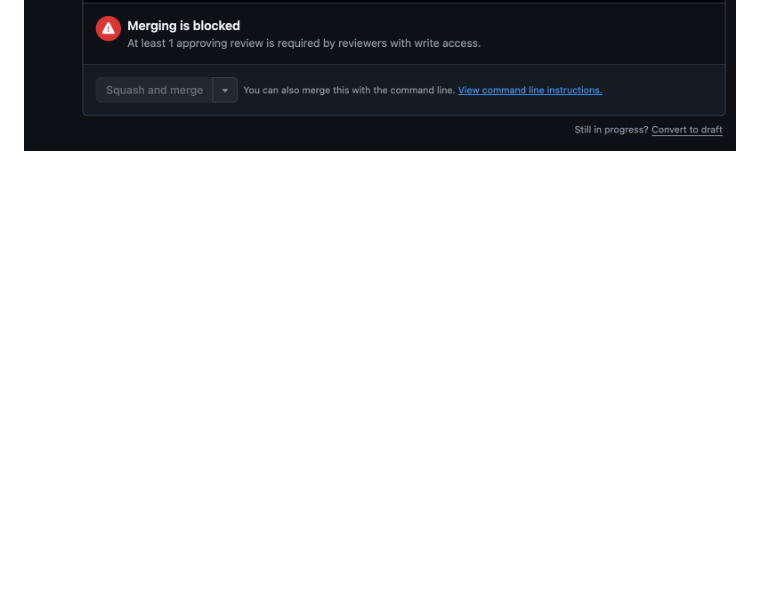
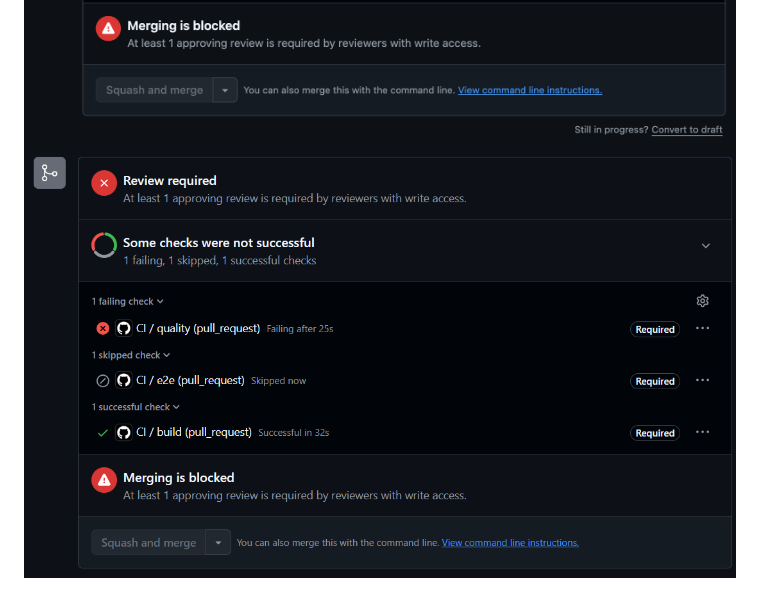
Before and after one commit to gahnejennifer/Kraftly_Watt, a Markdown page: .github/docs/pipeline.md, the part around the change. Drawn GitHub-style; pictures changed too: .github/docs/screenshots/Знімок екрана 2026-09-03 151851.png (added); blank space fills up the shorter version.

Commit message:
mistake created (#28)
* mistake created

* screenshot added

* bug fixed

```diff
--- a/.github/docs/pipeline.md
+++ b/.github/docs/pipeline.md
@@ -45,3 +45,4 @@ Skärmdumpar:
 ![npm run format:check gick ej igenom](./screenshots/image.png)
 ![satt upp Cypress E2E och säg till att need funkar på Action/github](./screenshots/Screenshot%202026-09-03%20at%2014.18.09.png)
 ![hela körningen](./screenshots/Screenshot%202026-09-03%20at%2014.21.36.png)
+![merge med medvetet lint fel blockerad](./screenshots/Знімок%20екрана%202026-09-03%20151851.png)
```
